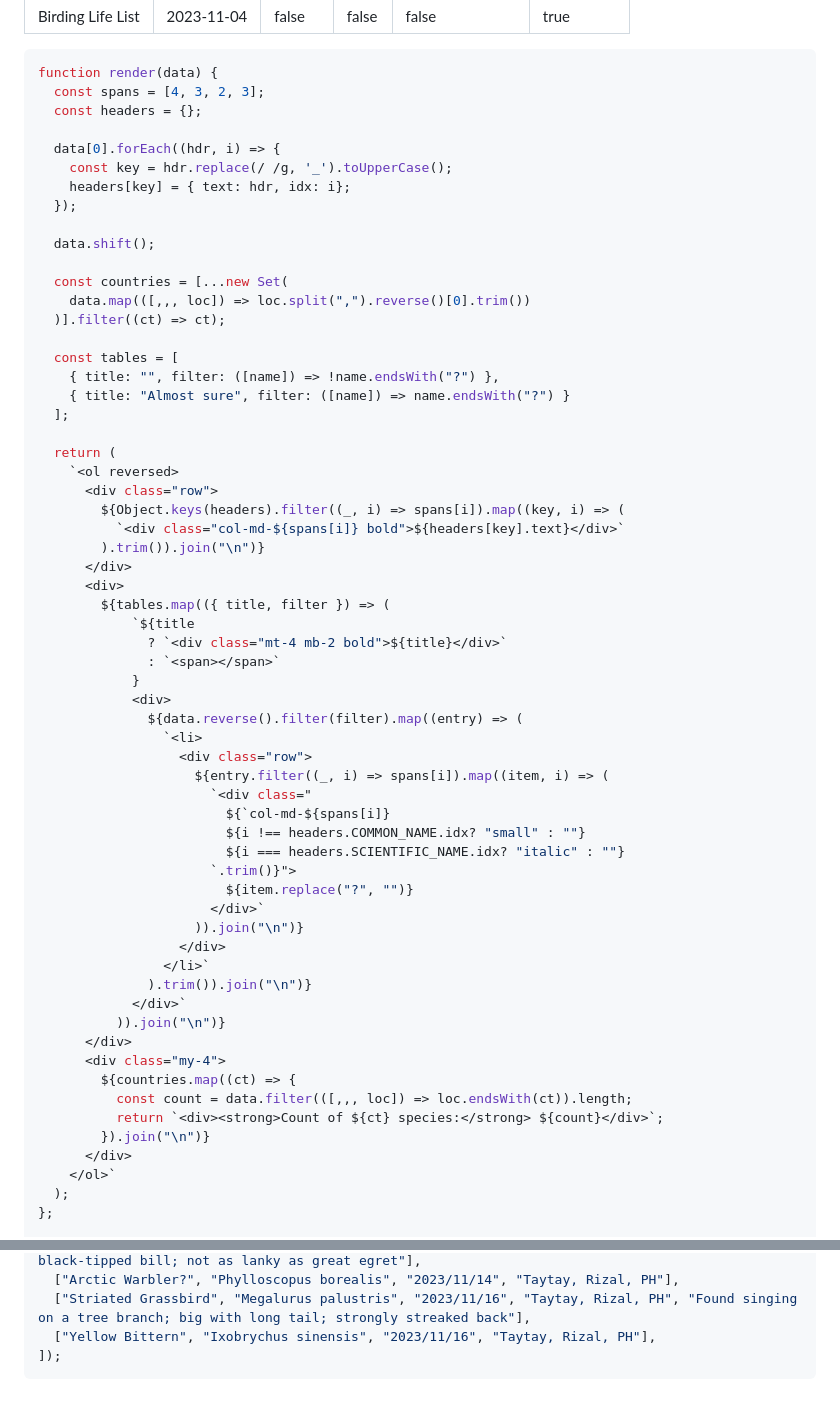
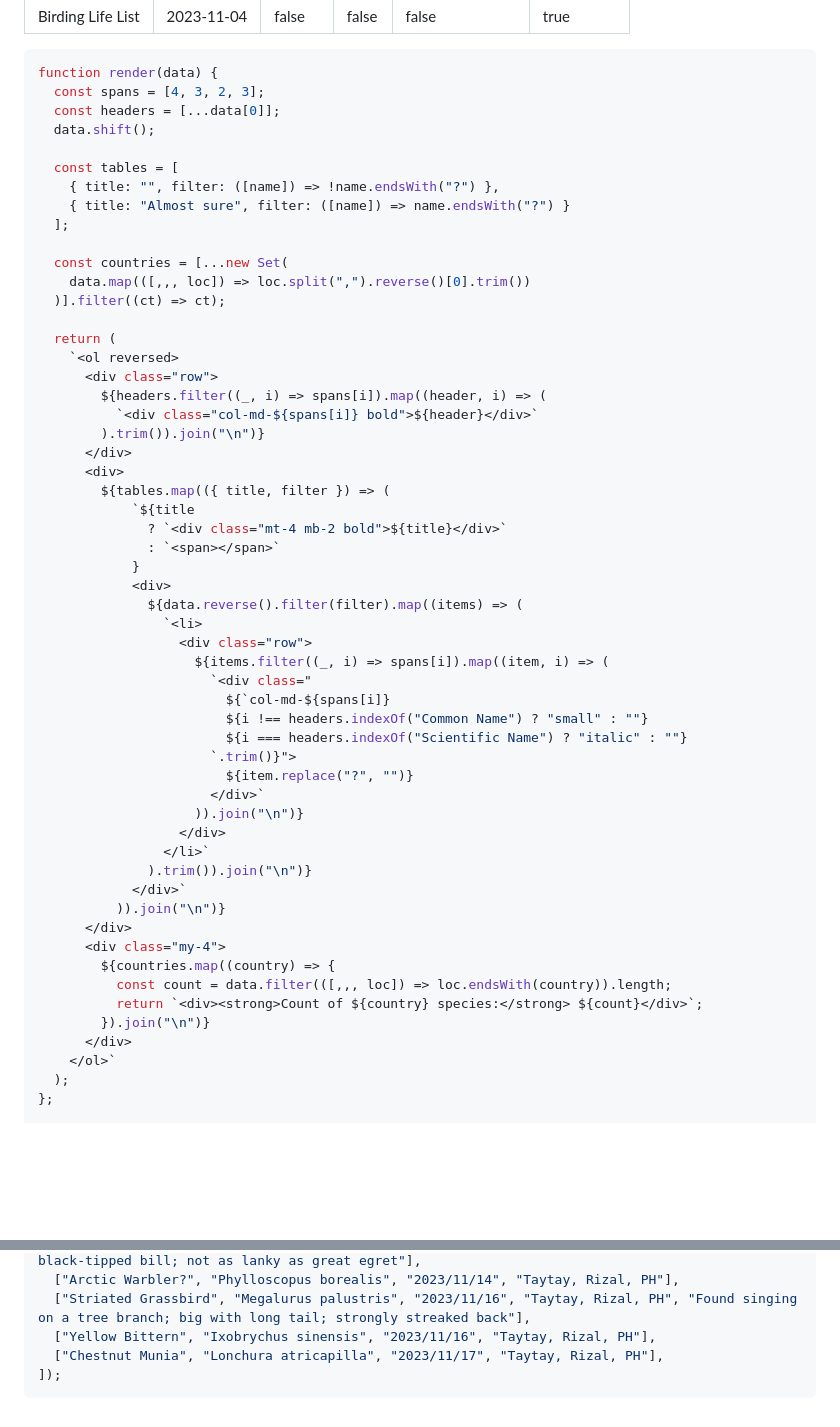
Before and after one commit to jcerdenia/j.cerdenia.com, a Markdown page: content/birding-life-list.md, 2 parts joined by grey strips. GitHub-like rendering; blank space fills up the shorter version.

Commit message:
feat(birding-life-list): update

````diff
--- a/content/birding-life-list.md
+++ b/content/birding-life-list.md
@@ -10,29 +10,23 @@ evaluate_js: true
 ```js
 function render(data) {
   const spans = [4, 3, 2, 3];
-  const headers = {};
-
-  data[0].forEach((hdr, i) => {
-    const key = hdr.replace(/ /g, '_').toUpperCase();
-    headers[key] = { text: hdr, idx: i};
-  });
-
+  const headers = [...data[0]];
   data.shift();
-
-  const countries = [...new Set(
-    data.map(([,,, loc]) => loc.split(",").reverse()[0].trim())
-  )].filter((ct) => ct);
 
   const tables = [
     { title: "", filter: ([name]) => !name.endsWith("?") },
     { title: "Almost sure", filter: ([name]) => name.endsWith("?") }
   ];
 
+  const countries = [...new Set(
+    data.map(([,,, loc]) => loc.split(",").reverse()[0].trim())
+  )].filter((ct) => ct);
+
   return (
     `<ol reversed>
       <div class="row">
-        ${Object.keys(headers).filter((_, i) => spans[i]).map((key, i) => (
-          `<div class="col-md-${spans[i]} bold">${headers[key].text}</div>`
+        ${headers.filter((_, i) => spans[i]).map((header, i) => (
+          `<div class="col-md-${spans[i]} bold">${header}</div>`
         ).trim()).join("\n")}
       </div>
       <div>
@@ -42,14 +36,14 @@ function render(data) {
               : `<span></span>`
             }
             <div>
-              ${data.reverse().filter(filter).map((entry) => (
+              ${data.reverse().filter(filter).map((items) => (
                 `<li>
                   <div class="row">
-                    ${entry.filter((_, i) => spans[i]).map((item, i) => (
+                    ${items.filter((_, i) => spans[i]).map((item, i) => (
                       `<div class="
                         ${`col-md-${spans[i]}
-                        ${i !== headers.COMMON_NAME.idx? "small" : ""}
-                        ${i === headers.SCIENTIFIC_NAME.idx? "italic" : ""}
+                        ${i !== headers.indexOf("Common Name") ? "small" : ""}
+                        ${i === headers.indexOf("Scientific Name") ? "italic" : ""}
                       `.trim()}">
                         ${item.replace("?", "")}
                       </div>`
@@ -61,9 +55,9 @@ function render(data) {
           )).join("\n")}
       </div>
       <div class="my-4">
-        ${countries.map((ct) => {
-          const count = data.filter(([,,, loc]) => loc.endsWith(ct)).length;
-          return `<div><strong>Count of ${ct} species:</strong> ${count}</div>`;
+        ${countries.map((country) => {
+          const count = data.filter(([,,, loc]) => loc.endsWith(country)).length;
+          return `<div><strong>Count of ${country} species:</strong> ${count}</div>`;
         }).join("\n")}
       </div>
     </ol>`
@@ -157,5 +151,6 @@ render([
   ["Arctic Warbler?", "Phylloscopus borealis", "2023/11/14", "Taytay, Rizal, PH"],
   ["Striated Grassbird", "Megalurus palustris", "2023/11/16", "Taytay, Rizal, PH", "Found singing on a tree branch; big with long tail; strongly streaked back"],
   ["Yellow Bittern", "Ixobrychus sinensis", "2023/11/16", "Taytay, Rizal, PH"],
+  ["Chestnut Munia", "Lonchura atricapilla", "2023/11/17", "Taytay, Rizal, PH"],
 ]);
 ```
````
